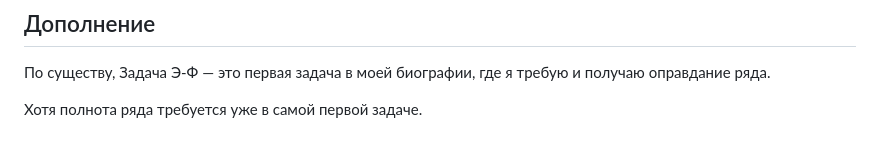
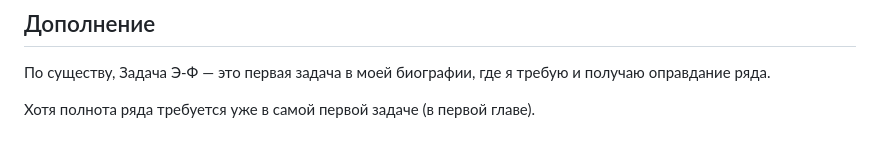
Before and after one commit to jfeldman777/open, a Markdown page: 2. Задача Энгельса-Фельдмана.md, the part around the change. Rendered like a GitHub page.

Commit message:
Finish the chapter 2 supplement: the first task is already in chapter 1.
Co-authored-by: Cursor <cursoragent@cursor.com>

```diff
--- a/2. Задача Энгельса-Фельдмана.md
+++ b/2. Задача Энгельса-Фельдмана.md
@@ -119,4 +119,4 @@
 
 По существу, Задача Э-Ф — это первая задача в моей биографии, где я требую и получаю оправдание ряда.
 
-Хотя полнота ряда требуется уже в самой первой задаче.
+Хотя полнота ряда требуется уже в самой первой задаче (в первой главе).
```
